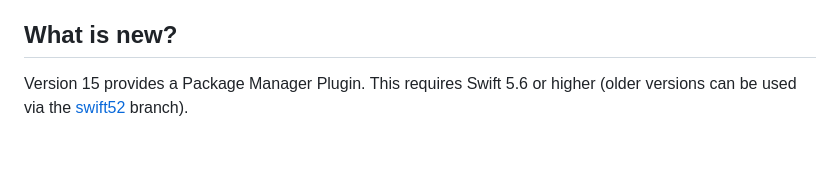
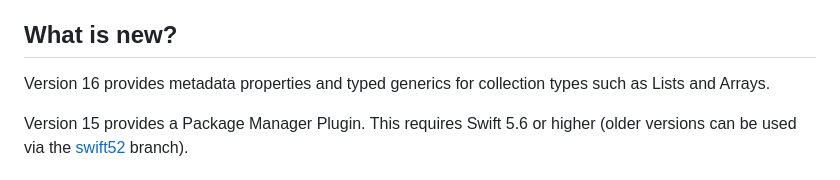
Before and after one commit to rhx/gir2swift, a Markdown page: README.md, the part around the change. Rendered like a GitHub page; blank space fills up the shorter version.

Commit message:
Note metadata and typed generics

```diff
--- a/README.md
+++ b/README.md
@@ -20,6 +20,8 @@ To start a project that uses Swift wrappers around low-level libraries that util
 6. If the build phase fails (more likely than not), add code that patches the generated Swift source files (e.g. using `awk` or `sed` [Module Files](#Module-Files) -- see blelow) to correct the errors the compiler complains about
 
 ## What is new?
+
+Version 16 provides metadata properties and typed generics for collection types such as Lists and Arrays.
 
 Version 15 provides a Package Manager Plugin.  This requires Swift 5.6 or higher
 (older versions can be used via the [swift52](https://github.com/rhx/gir2swift/tree/swift52) branch).
```
